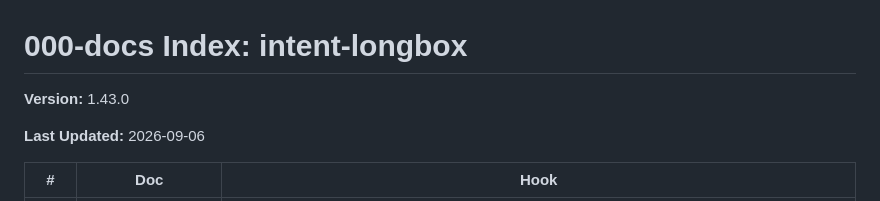
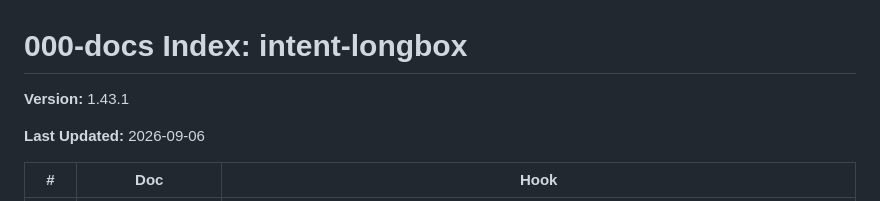
Before and after one commit to jeremylongshore/intent-longbox, a Markdown page: 000-docs/000-INDEX.md, the part around one of its changes. Drawn GitHub-style.

```diff
--- a/000-docs/000-INDEX.md
+++ b/000-docs/000-INDEX.md
@@ -1,6 +1,6 @@
 # 000-docs Index: intent-longbox
 
-**Version:** 1.43.0
+**Version:** 1.43.1
 
 **Last Updated:** 2026-09-06
 
```
Also changed, not shown: other parts of 000-docs/000-INDEX.md (+1 -1 lines), 000-docs/063-AT-DECR-longbox-self-service-credentials-2026-09-06.md (+11 -4 lines), CLAUDE.md (+1 -1 lines).
